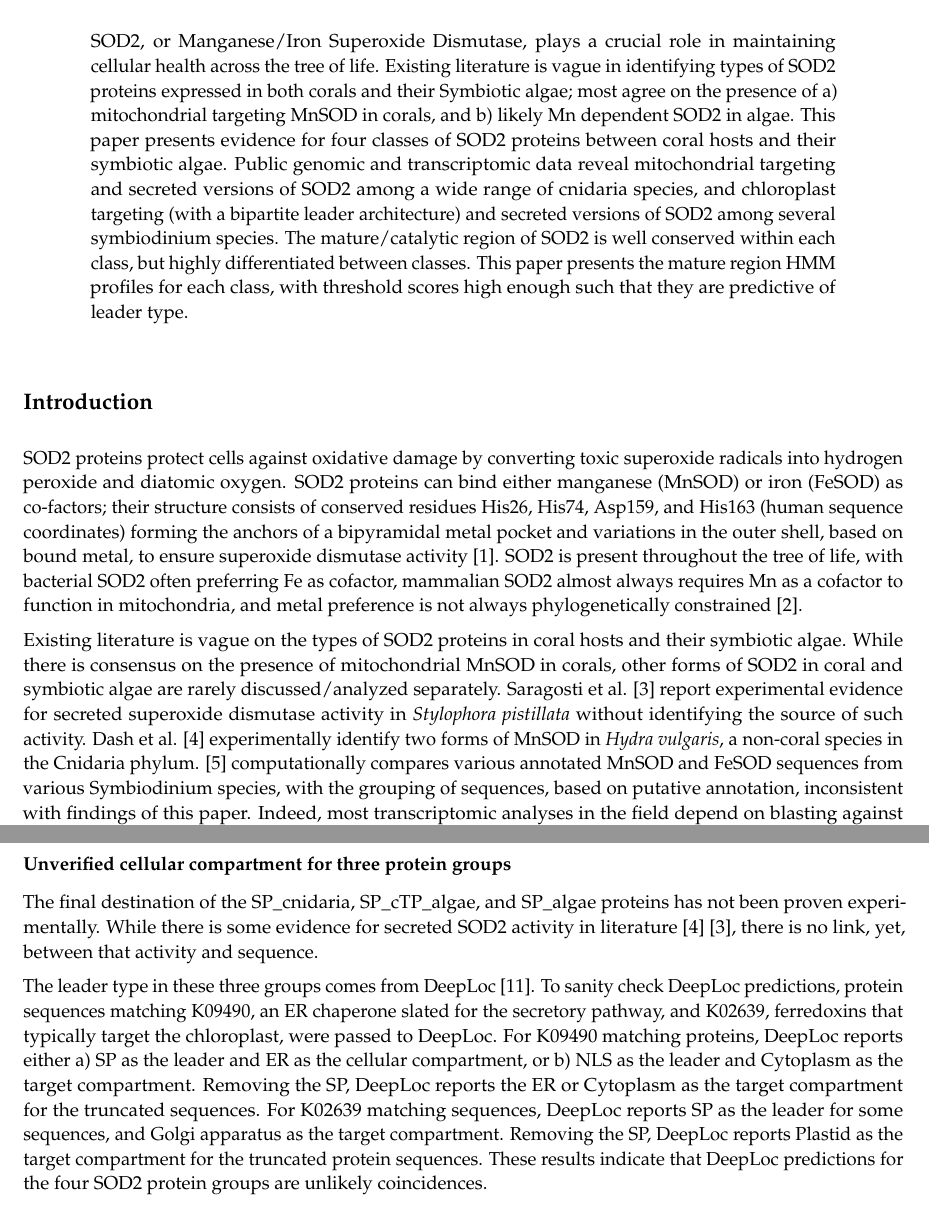
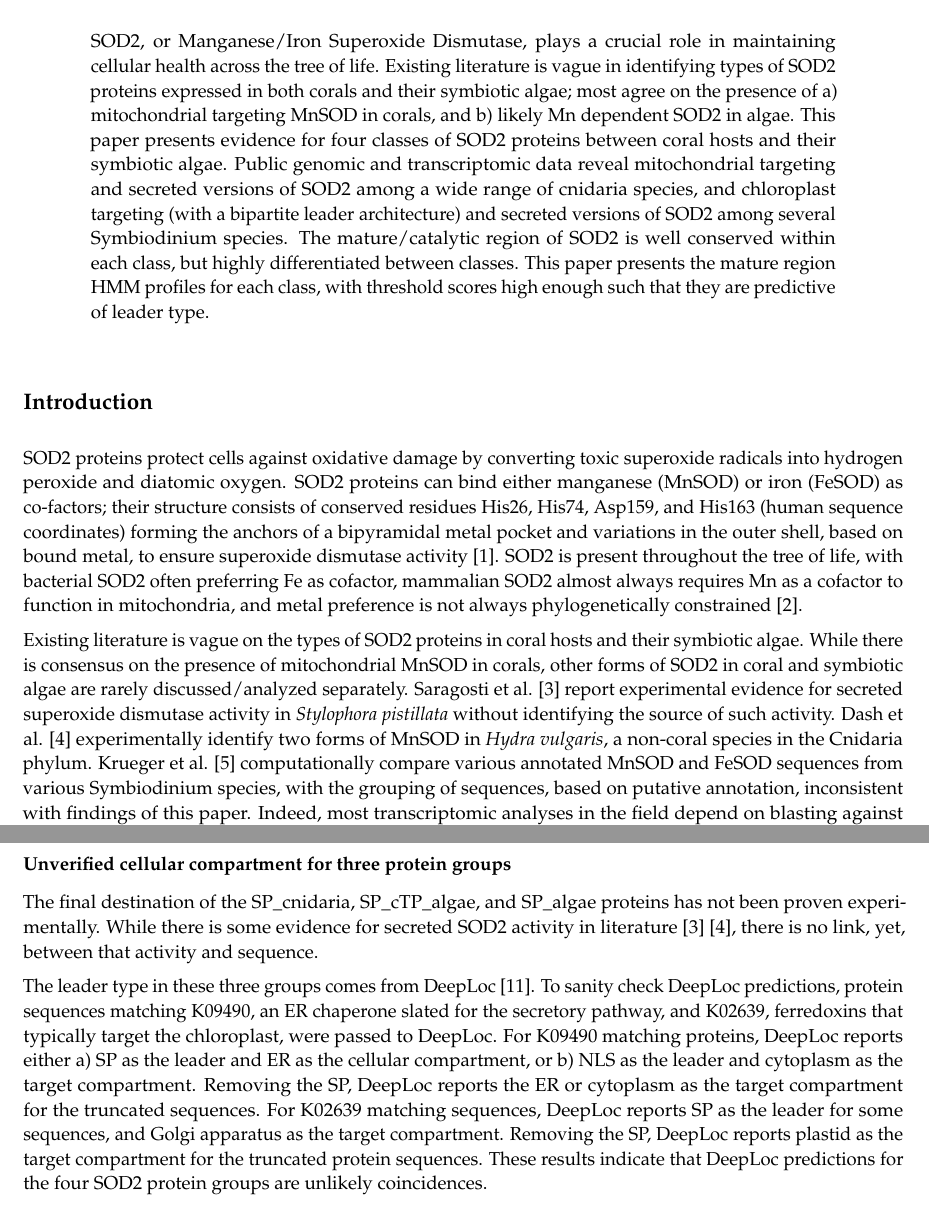
Before and after one commit to benjiec/paper-coral-sod2-hmm, a LaTeX paper (main.tex, which reads abstract.tex, discuss.tex, intro.tex): two parts of pages 1 and 7 of 10, joined at a grey line, cut so that both start at the same text. Compiled offline with pdfLaTeX.

Commit message:
more typos

```diff
--- a/abstract.tex
+++ b/abstract.tex
@@ -3,13 +3,13 @@
 SOD2, or Manganese/Iron Superoxide Dismutase, plays a crucial role in
 maintaining cellular health across the tree of life. Existing literature is
 vague in identifying types of SOD2 proteins expressed in both corals and their
-Symbiotic algae; most agree on the presence of a) mitochondrial targeting MnSOD
+symbiotic algae; most agree on the presence of a) mitochondrial targeting MnSOD
 in corals, and b) likely Mn dependent SOD2 in algae. This paper presents
 evidence for four classes of SOD2 proteins between coral hosts and their
 symbiotic algae. Public genomic and transcriptomic data reveal mitochondrial
 targeting and secreted versions of SOD2 among a wide range of cnidaria species,
 and chloroplast targeting (with a bipartite leader architecture) and secreted
-versions of SOD2 among several symbiodinium species. The mature/catalytic
+versions of SOD2 among several Symbiodinium species. The mature/catalytic
 region of SOD2 is well conserved within each class, but highly differentiated
 between classes. This paper presents the mature region HMM profiles for each
 class, with threshold scores high enough such that they are predictive of
--- a/discuss.tex
+++ b/discuss.tex
@@ -41,19 +41,18 @@ have been experimentally validated.
 
 The final destination of the SP\_cnidaria, SP\_cTP\_algae, and SP\_algae
 proteins has not been proven experimentally. While there is some evidence for
-secreted SOD2 activity in literature \cite{dash2007gene}
-\cite{saragosti2010plosone}, there is no link, yet, between that activity and
-sequence.
+secreted SOD2 activity in literature \cite{saragosti2010plosone}
+\cite{dash2007gene}, there is no link, yet, between that activity and sequence.
 
 The leader type in these three groups comes from DeepLoc \cite{deeploc21}. To
 sanity check DeepLoc predictions, protein sequences matching K09490, an ER
 chaperone slated for the secretory pathway, and K02639, ferredoxins that
 typically target the chloroplast, were passed to DeepLoc. For K09490 matching
 proteins, DeepLoc reports either a) SP as the leader and ER as the cellular
-compartment, or b) NLS as the leader and Cytoplasm as the target compartment.
-Removing the SP, DeepLoc reports the ER or Cytoplasm as the target compartment
+compartment, or b) NLS as the leader and cytoplasm as the target compartment.
+Removing the SP, DeepLoc reports the ER or cytoplasm as the target compartment
 for the truncated sequences. For K02639 matching sequences, DeepLoc reports SP
 as the leader for some sequences, and Golgi apparatus as the target
-compartment. Removing the SP, DeepLoc reports Plastid as the target compartment
+compartment. Removing the SP, DeepLoc reports plastid as the target compartment
 for the truncated protein sequences. These results indicate that DeepLoc
 predictions for the four SOD2 protein groups are unlikely coincidences.
--- a/intro.tex
+++ b/intro.tex
@@ -20,8 +20,8 @@ are rarely discussed/analyzed separately. Saragosti et al.
 superoxide dismutase activity in \textit{Stylophora pistillata} without
 identifying the source of such activity.  Dash et al. \cite{dash2007gene}
 experimentally identify two forms of MnSOD in \textit{Hydra vulgaris}, a
-non-coral species in the Cnidaria phylum.  \cite{krueger2015eb} computationally
-compares various annotated MnSOD and FeSOD sequences from various Symbiodinium
-species, with the grouping of sequences, based on putative annotation,
-inconsistent with findings of this paper. Indeed, most transcriptomic analyses
-in the field depend on blasting against UniProt or NCBI, or matching against
+non-coral species in the Cnidaria phylum.  Krueger et al. \cite{krueger2015eb}
+computationally compare various annotated MnSOD and FeSOD sequences from
+various Symbiodinium species, with the grouping of sequences, based on putative
+annotation, inconsistent with findings of this paper. Indeed, most
+transcriptomic analyses in the field depend on blasting against UniProt or
```
Also changed, not shown: main.pdf, intro.tex (6 more changed lines).
